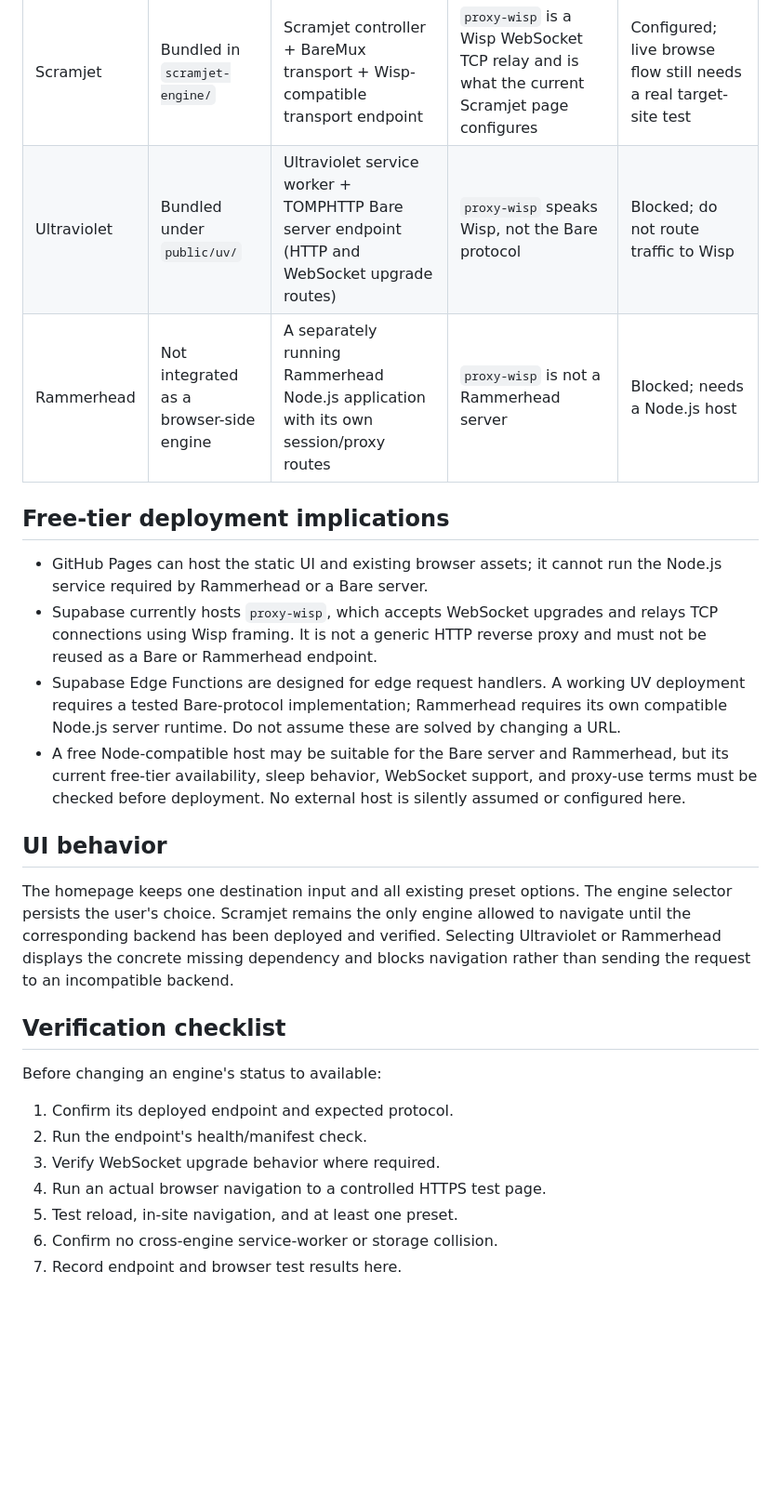
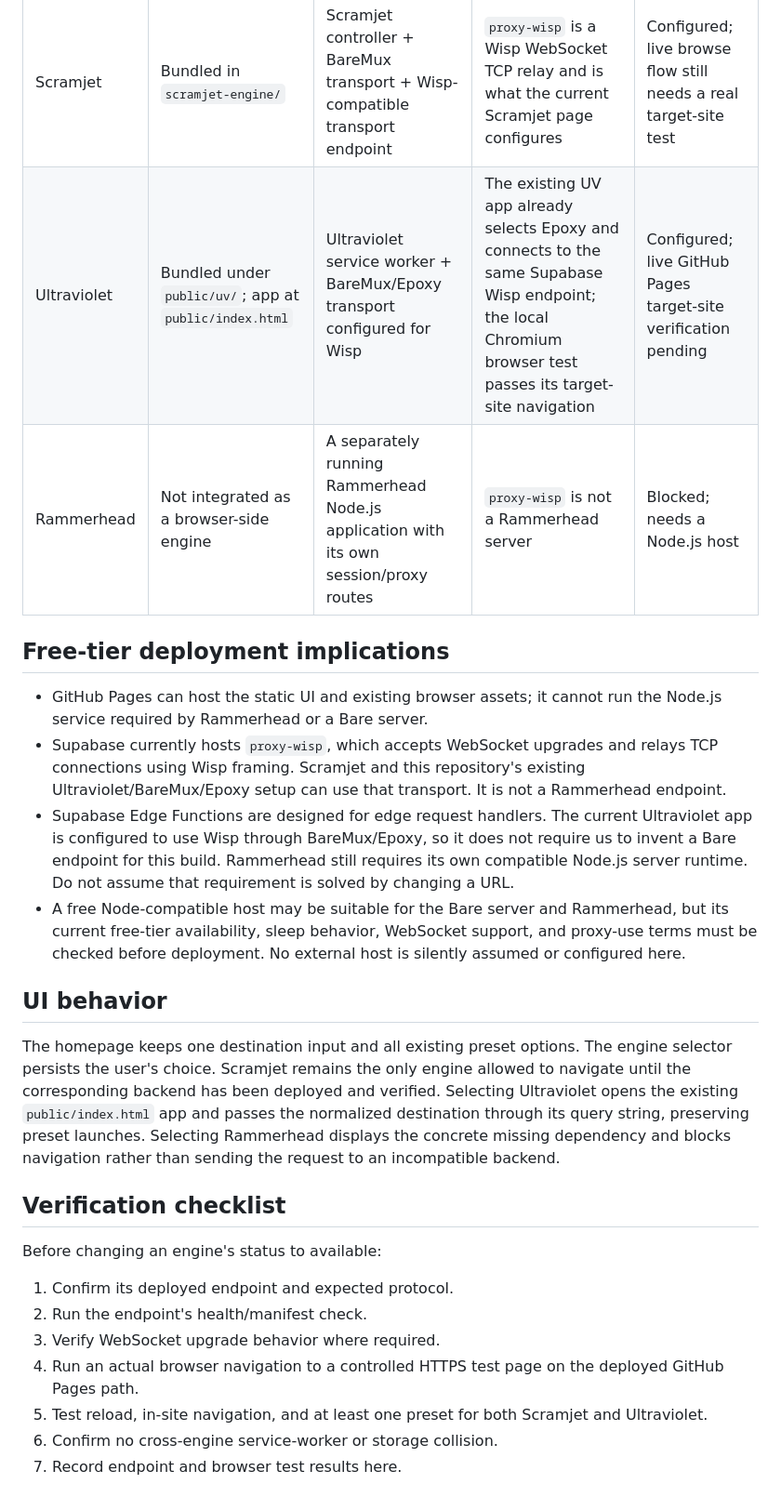
Before and after one commit to idkeman/Proxy, a Markdown page: ENGINE_COMPATIBILITY.md, the part around the change. Shown at 93% size. Drawn GitHub-style; blank space fills up the shorter version.

Commit message:
Correct Ultraviolet compatibility findings from browser smoke test

```diff
--- a/ENGINE_COMPATIBILITY.md
+++ b/ENGINE_COMPATIBILITY.md
@@ -7,19 +7,19 @@ This repository intentionally does not report an engine as available merely beca
 | Engine | Frontend assets | Required backend | Current backend match | Status |
 | --- | --- | --- | --- | --- |
 | Scramjet | Bundled in `scramjet-engine/` | Scramjet controller + BareMux transport + Wisp-compatible transport endpoint | `proxy-wisp` is a Wisp WebSocket TCP relay and is what the current Scramjet page configures | Configured; live browse flow still needs a real target-site test |
-| Ultraviolet | Bundled under `public/uv/` | Ultraviolet service worker + TOMPHTTP Bare server endpoint (HTTP and WebSocket upgrade routes) | `proxy-wisp` speaks Wisp, not the Bare protocol | Blocked; do not route traffic to Wisp |
+| Ultraviolet | Bundled under `public/uv/`; app at `public/index.html` | Ultraviolet service worker + BareMux/Epoxy transport configured for Wisp | The existing UV app already selects Epoxy and connects to the same Supabase Wisp endpoint; the local Chromium browser test passes its target-site navigation | Configured; live GitHub Pages target-site verification pending |
 | Rammerhead | Not integrated as a browser-side engine | A separately running Rammerhead Node.js application with its own session/proxy routes | `proxy-wisp` is not a Rammerhead server | Blocked; needs a Node.js host |
 
 ## Free-tier deployment implications
 
 - GitHub Pages can host the static UI and existing browser assets; it cannot run the Node.js service required by Rammerhead or a Bare server.
-- Supabase currently hosts `proxy-wisp`, which accepts WebSocket upgrades and relays TCP connections using Wisp framing. It is not a generic HTTP reverse proxy and must not be reused as a Bare or Rammerhead endpoint.
-- Supabase Edge Functions are designed for edge request handlers. A working UV deployment requires a tested Bare-protocol implementation; Rammerhead requires its own compatible Node.js server runtime. Do not assume these are solved by changing a URL.
+- Supabase currently hosts `proxy-wisp`, which accepts WebSocket upgrades and relays TCP connections using Wisp framing. Scramjet and this repository's existing Ultraviolet/BareMux/Epoxy setup can use that transport. It is not a Rammerhead endpoint.
+- Supabase Edge Functions are designed for edge request handlers. The current Ultraviolet app is configured to use Wisp through BareMux/Epoxy, so it does not require us to invent a Bare endpoint for this build. Rammerhead still requires its own compatible Node.js server runtime. Do not assume that requirement is solved by changing a URL.
 - A free Node-compatible host may be suitable for the Bare server and Rammerhead, but its current free-tier availability, sleep behavior, WebSocket support, and proxy-use terms must be checked before deployment. No external host is silently assumed or configured here.
 
 ## UI behavior
 
-The homepage keeps one destination input and all existing preset options. The engine selector persists the user's choice. Scramjet remains the only engine allowed to navigate until the corresponding backend has been deployed and verified. Selecting Ultraviolet or Rammerhead displays the concrete missing dependency and blocks navigation rather than sending the request to an incompatible backend.
+The homepage keeps one destination input and all existing preset options. The engine selector persists the user's choice. Scramjet remains the only engine allowed to navigate until the corresponding backend has been deployed and verified. Selecting Ultraviolet opens the existing `public/index.html` app and passes the normalized destination through its query string, preserving preset launches. Selecting Rammerhead displays the concrete missing dependency and blocks navigation rather than sending the request to an incompatible backend.
 
 ## Verification checklist
 
@@ -28,8 +28,8 @@ Before changing an engine's status to available:
 1. Confirm its deployed endpoint and expected protocol.
 2. Run the endpoint's health/manifest check.
 3. Verify WebSocket upgrade behavior where required.
-4. Run an actual browser navigation to a controlled HTTPS test page.
-5. Test reload, in-site navigation, and at least one preset.
+4. Run an actual browser navigation to a controlled HTTPS test page on the deployed GitHub Pages path.
+5. Test reload, in-site navigation, and at least one preset for both Scramjet and Ultraviolet.
 6. Confirm no cross-engine service-worker or storage collision.
 7. Record endpoint and browser test results here.
 
```
